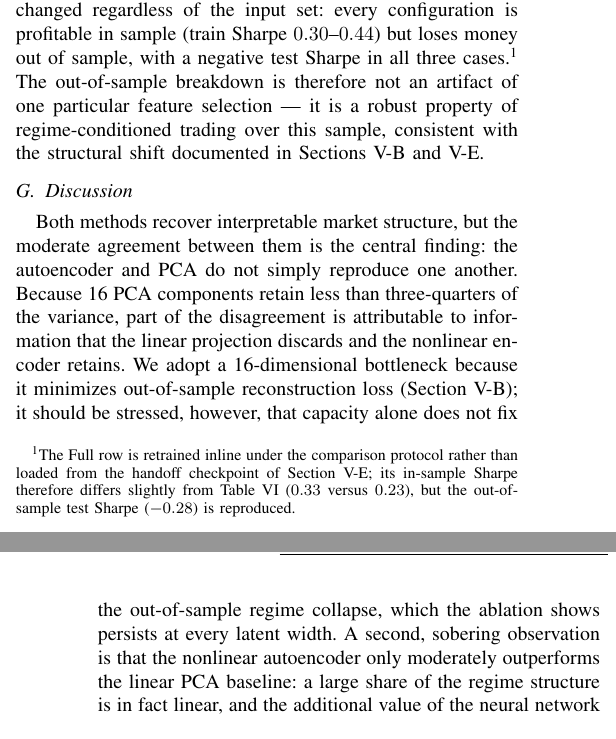
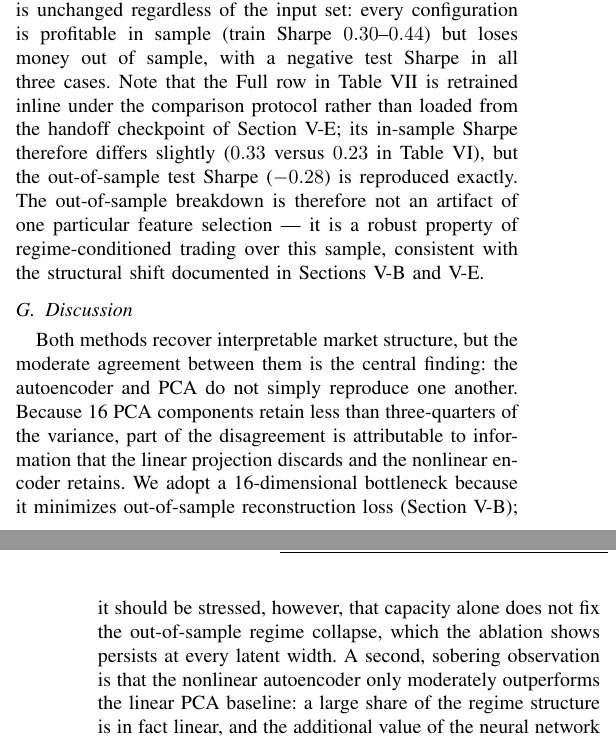
Before and after one commit to hashsignn/Investment-Select-Quant-Tools, a LaTeX paper (Market_Regime_Detection_Using_Autoencoders_and_PCA/main.tex): two parts of the columns of pages 6 and 7 of 8, joined at a grey line, cut so that both start at the same text. Compiled offline with pdfLaTeX.

Commit message:
Move wide-table footnote inline to avoid LaTeX drop
The footnote explaining the 0.33 vs 0.23 Sharpe discrepancy in
Table VII was inside a table* environment and could be silently
dropped by LaTeX; moved it to the paragraph immediately below.

Co-Authored-By: Claude <noreply@anthropic.com>
Claude-Session: https://claude.ai/code/session_01StP75Q88eRjA7iMeJFAxV1

```diff
--- a/Market_Regime_Detection_Using_Autoencoders_and_PCA/main.tex
+++ b/Market_Regime_Detection_Using_Autoencoders_and_PCA/main.tex
@@ -557,11 +557,11 @@ well in sample (train MSE $0.619$) yet stays nearly flat across splits
 volatility-based features. Second, and more importantly, the economic verdict is
 unchanged regardless of the input set: every configuration is profitable in sample
 (train Sharpe $0.30$--$0.44$) but loses money out of sample, with a negative test
-Sharpe in all three cases.\footnote{The Full row is retrained inline under the
-comparison protocol rather than loaded from the handoff checkpoint of
-Section~\ref{sec:strategy}; its in-sample Sharpe therefore differs slightly from
-Table~\ref{tab:strategy-results} ($0.33$ versus $0.23$), but the out-of-sample
-test Sharpe ($-0.28$) is reproduced.} The out-of-sample breakdown is therefore not
+Sharpe in all three cases. Note that the Full row in Table~\ref{tab:signals} is
+retrained inline under the comparison protocol rather than loaded from the handoff
+checkpoint of Section~\ref{sec:strategy}; its in-sample Sharpe therefore differs
+slightly ($0.33$ versus $0.23$ in Table~\ref{tab:strategy-results}), but the
+out-of-sample test Sharpe ($-0.28$) is reproduced exactly. The out-of-sample breakdown is therefore not
 an artifact of one particular feature selection --- it is a robust property of
 regime-conditioned trading over this sample, consistent with the structural shift
 documented in Sections~\ref{sec:ablation} and~\ref{sec:strategy}.
```
